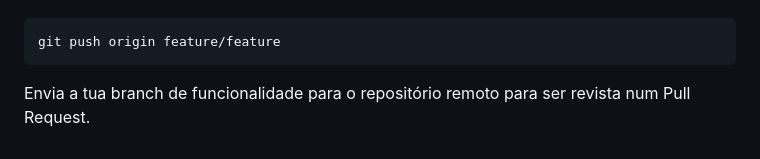
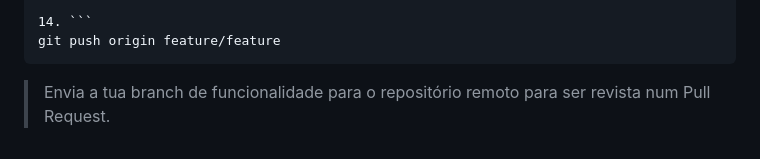
Before and after one commit to ptfrodrigues/theatre-store-website-raw, a Markdown page: README.md, the part around the change printed below. GitHub-like rendering.

````diff
--- a/README.md
+++ b/README.md
@@ -134,5 +134,5 @@ Continua o processo de rebase depois de resolver os conflitos.
 
-```
+14. ```
 git push origin feature/feature
 ```
-Envia a tua branch de funcionalidade para o repositório remoto para ser revista num Pull Request.
+> Envia a tua branch de funcionalidade para o repositório remoto para ser revista num Pull Request.
````
Also changed, not shown: other parts of README.md (+26 -26 lines).
